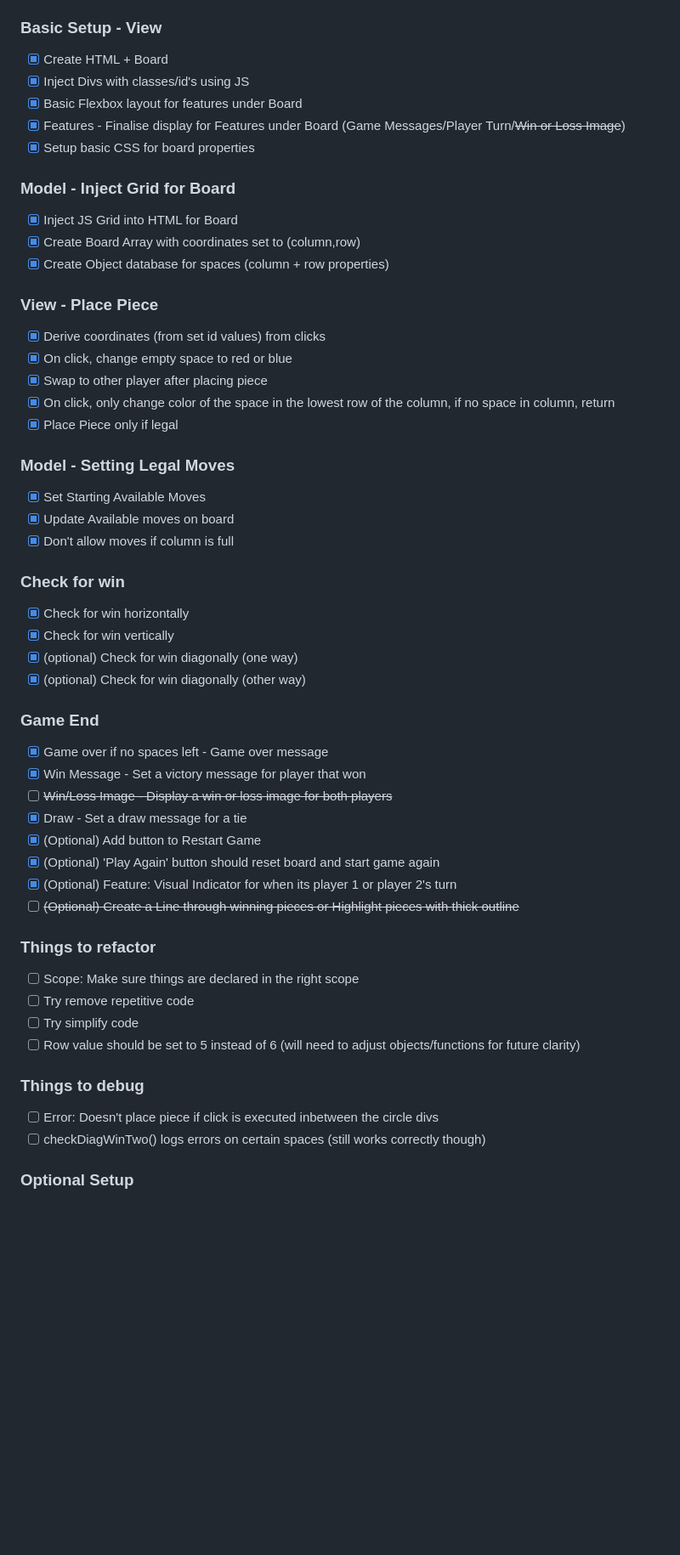
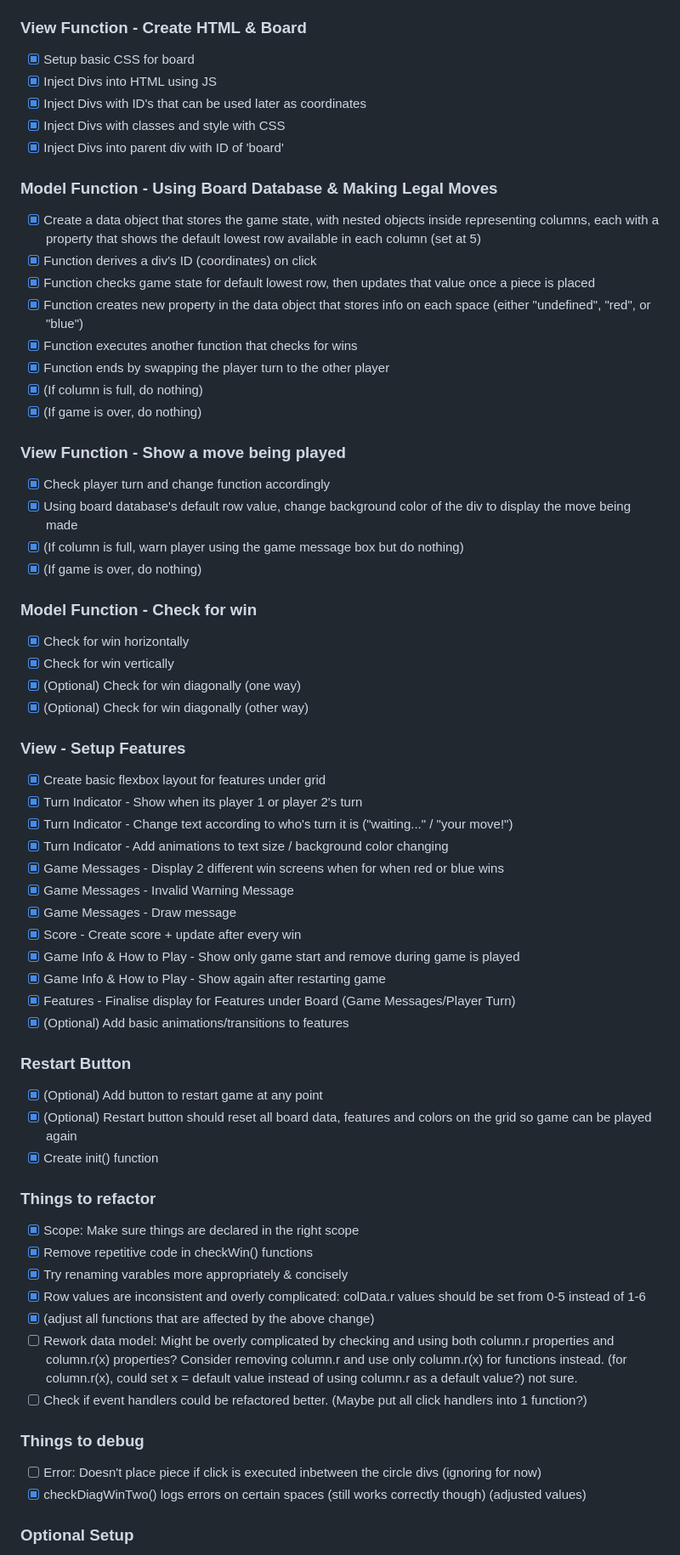
Before and after one commit to didierVincent/connect-4-project, a Markdown page: README.md, the part around one of its changes. Shown at 85% size. GitHub-like rendering; blank space fills up the shorter version.

Commit message:
finalised README.md to submit project

```diff
--- a/README.md
+++ b/README.md
@@ -56,62 +122,73 @@ Player vs Player
 - [ ] ~~(?) Use JS Classes to create a dictionary for each space?~~ (wasn't necessary)
 
-### Basic Setup - View
+### View Function - Create HTML & Board
 
-- [x] Create HTML + Board
-- [x] Inject Divs with classes/id's using JS
-- [x] Basic Flexbox layout for features under Board
-- [x] Features - Finalise display for Features under Board (Game Messages/Player Turn/~~Win or Loss Image~~)
-- [x] Setup basic CSS for board properties
+- [x] Setup basic CSS for board
+- [x] Inject Divs into HTML using JS
+- [x] Inject Divs with ID's that can be used later as coordinates
+- [x] Inject Divs with classes and style with CSS
+- [x] Inject Divs into parent div with ID of 'board'
 
-### Model - Inject Grid for Board
+### Model Function - Using Board Database & Making Legal Moves
 
-- [x] Inject JS Grid into HTML for Board
-- [x] Create Board Array with coordinates set to (column,row)
-- [x] Create Object database for spaces (column + row properties)
+- [x] Create a data object that stores the game state, with nested objects inside representing columns, each with a property that shows the default lowest row available in each column (set at 5)
+- [x] Function derives a div's ID (coordinates) on click
+- [x] Function checks game state for default lowest row, then updates that value once a piece is placed
+- [x] Function creates new property in the data object that stores info on each space (either "undefined", "red", or "blue")
+- [x] Function executes another function that checks for wins
+- [x] Function ends by swapping the player turn to the other player
+- [x] (If column is full, do nothing)
+- [x] (If game is over, do nothing)
 
-### View - Place Piece
+### View Function - Show a move being played
 
-- [x] Derive coordinates (from set id values) from clicks
-- [x] On click, change empty space to red or blue
-- [x] Swap to other player after placing piece
-- [x] On click, only change color of the space in the lowest row of the column, if no space in column, return
-- [x] Place Piece only if legal
+- [x] Check player turn and change function accordingly
+- [x] Using board database's default row value, change background color of the div to display the move being made
+- [x] (If column is full, warn player using the game message box but do nothing)
+- [x] (If game is over, do nothing)
 
-### Model - Setting Legal Moves
-
-- [x] Set Starting Available Moves
-- [x] Update Available moves on board
-- [x] Don't allow moves if column is full
-
-### Check for win
+### Model Function - Check for win
 
 - [x] Check for win horizontally
 - [x] Check for win vertically
-- [x] (optional) Check for win diagonally (one way)
-- [x] (optional) Check for win diagonally (other way)
+- [x] (Optional) Check for win diagonally (one way)
+- [x] (Optional) Check for win diagonally (other way)
 
-### Game End
+### View - Setup Features
 
-- [x] Game over if no spaces left - Game over message
-- [x] Win Message - Set a victory message for player that won
-- [ ] ~~Win/Loss Image - Display a win or loss image for both players~~
-- [x] Draw - Set a draw message for a tie
-- [x] (Optional) Add button to Restart Game
-- [x] (Optional) 'Play Again' button should reset board and start game again
-- [x] (Optional) Feature: Visual Indicator for when its player 1 or player 2's turn
-- [ ] ~~(Optional) Create a Line through winning pieces or Highlight pieces with thick outline~~
+- [x] Create basic flexbox layout for features under grid
+- [x] Turn Indicator - Show when its player 1 or player 2's turn
+- [x] Turn Indicator - Change text according to who's turn it is ("waiting..." / "your move!")
+- [x] Turn Indicator - Add animations to text size / background color changing
+- [x] Game Messages - Display 2 different win screens when for when red or blue wins
+- [x] Game Messages - Invalid Warning Message
+- [x] Game Messages - Draw message
+- [x] Score - Create score + update after every win
+- [x] Game Info & How to Play - Show only game start and remove during game is played
+- [x] Game Info & How to Play - Show again after restarting game
+- [x] Features - Finalise display for Features under Board (Game Messages/Player Turn)
+- [x] (Optional) Add basic animations/transitions to features
+
+### Restart Button
+
+- [x] (Optional) Add button to restart game at any point
+- [x] (Optional) Restart button should reset all board data, features and colors on the grid so game can be played again
+- [x] Create init() function
 
 ### Things to refactor
 
-- [ ] Scope: Make sure things are declared in the right scope
-- [ ] Try remove repetitive code
-- [ ] Try simplify code
-- [ ] Row value should be set to 5 instead of 6 (will need to adjust objects/functions for future clarity)
+- [x] Scope: Make sure things are declared in the right scope
+- [x] Remove repetitive code in checkWin() functions
+- [x] Try renaming varables more appropriately & concisely
+- [x] Row values are inconsistent and overly complicated: colData.r values should be set from 0-5 instead of 1-6
+- [x] (adjust all functions that are affected by the above change)
+- [ ] Rework data model: Might be overly complicated by checking and using both column.r properties and column.r(x) properties? Consider removing column.r and use only column.r(x) for functions instead. (for column.r(x), could set x = default value instead of using column.r as a default value?) not sure.
+- [ ] Check if event handlers could be refactored better. (Maybe put all click handlers into 1 function?)
 
 ### Things to debug
 
-- [ ] Error: Doesn't place piece if click is executed inbetween the circle divs
-- [ ] checkDiagWinTwo() logs errors on certain spaces (still works correctly though)
+- [ ] Error: Doesn't place piece if click is executed inbetween the circle divs (ignoring for now)
+- [x] checkDiagWinTwo() logs errors on certain spaces (still works correctly though) (adjusted values)
 
 ### Optional Setup
 
```
Also changed, not shown: other parts of README.md (+95 -29 lines).
